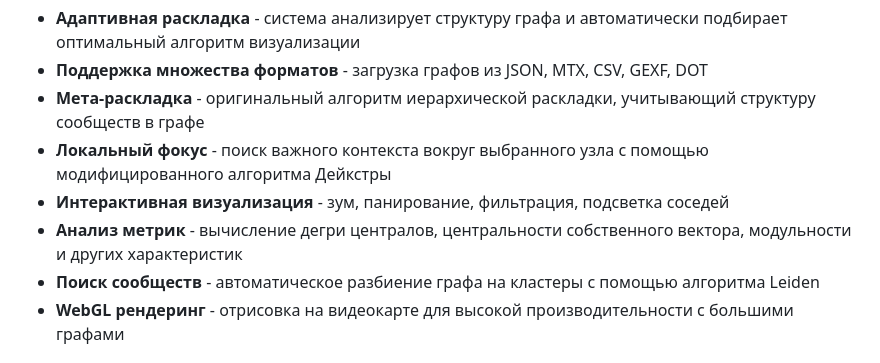
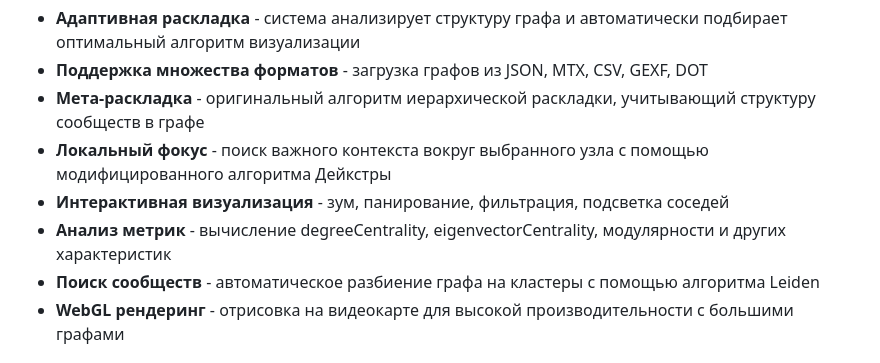
Before and after one commit to Yurekkk/Graph-Visualizer, a Markdown page: README.md, the part around the change. GitHub-like rendering.

```diff
--- a/README.md
+++ b/README.md
@@ -15,7 +15,7 @@
 - **Мета-раскладка** - оригинальный алгоритм иерархической раскладки, учитывающий структуру сообществ в графе
 - **Локальный фокус** - поиск важного контекста вокруг выбранного узла с помощью модифицированного алгоритма Дейкстры
 - **Интерактивная визуализация** - зум, панирование, фильтрация, подсветка соседей
-- **Анализ метрик** - вычисление дегри централов, центральности собственного вектора, модульности и других характеристик
+- **Анализ метрик** - вычисление degreeCentrality, eigenvectorCentrality, модулярности и других характеристик
 - **Поиск сообществ** - автоматическое разбиение графа на кластеры с помощью алгоритма Leiden
 - **WebGL рендеринг** - отрисовка на видеокарте для высокой производительности с большими графами
 
```
